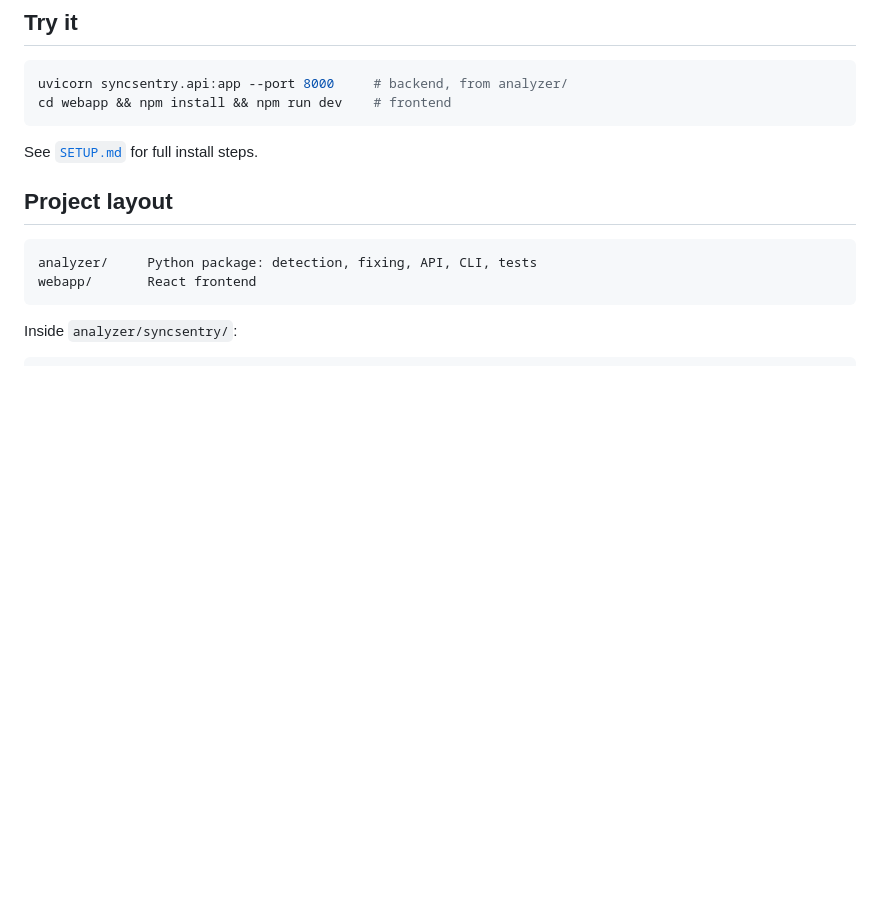
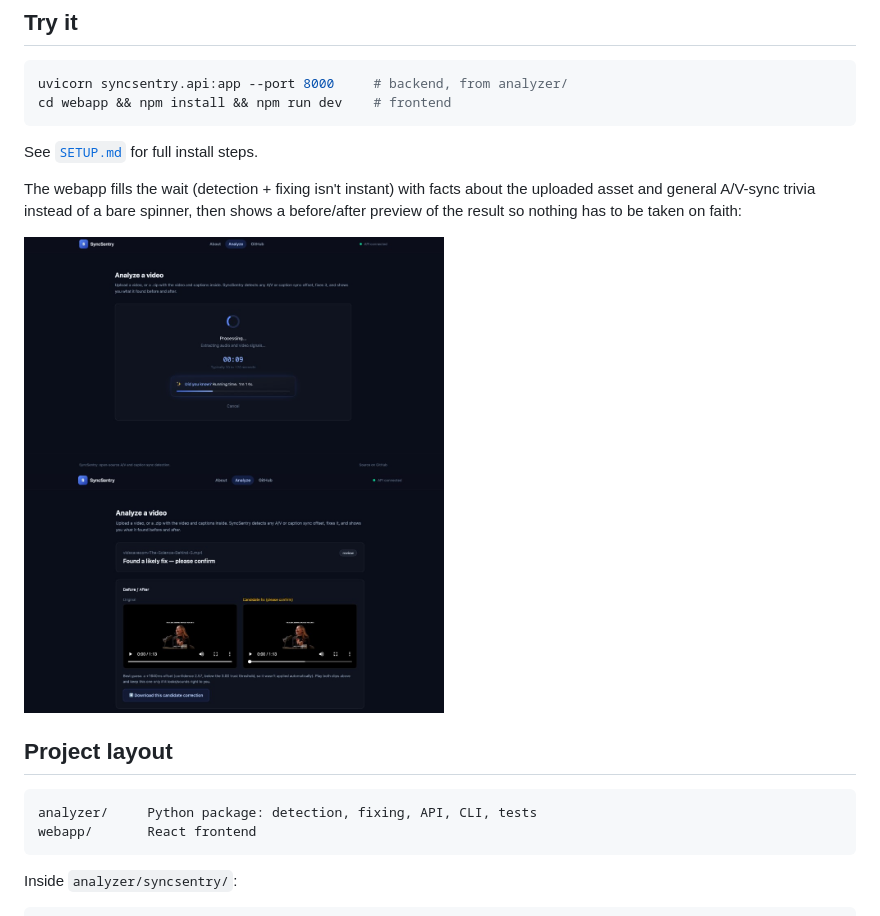
Before and after one commit to arjun-thekkethil11/syncsentry, a Markdown page: README.md, the part around the change. Rendered like a GitHub page; pictures changed too: docs/images/webapp-processing.png (added), docs/images/webapp-results.png (added); blank space fills up the shorter version.

Commit message:
README: show the webapp's processing (facts) and results (before/after) views
Adds docs/images/webapp-processing.png and webapp-results.png, and a
short paragraph calling out the facts-while-processing feature, which
wasn't mentioned anywhere before.

````diff
--- a/README.md
+++ b/README.md
@@ -23,6 +23,16 @@ cd webapp && npm install && npm run dev    # frontend
 ```
 
 See [`SETUP.md`](SETUP.md) for full install steps.
+
+The webapp fills the wait (detection + fixing isn't instant) with facts about
+the uploaded asset and general A/V-sync trivia instead of a bare spinner, then
+shows a before/after preview of the result so nothing has to be taken on
+faith:
+
+<p>
+  <img src="docs/images/webapp-processing.png" alt="Processing view with a rotating fact about the uploaded asset" width="420">
+  <img src="docs/images/webapp-results.png" alt="Results view with a before/after preview of the detected fix" width="420">
+</p>
 
 ## Project layout
 
````
